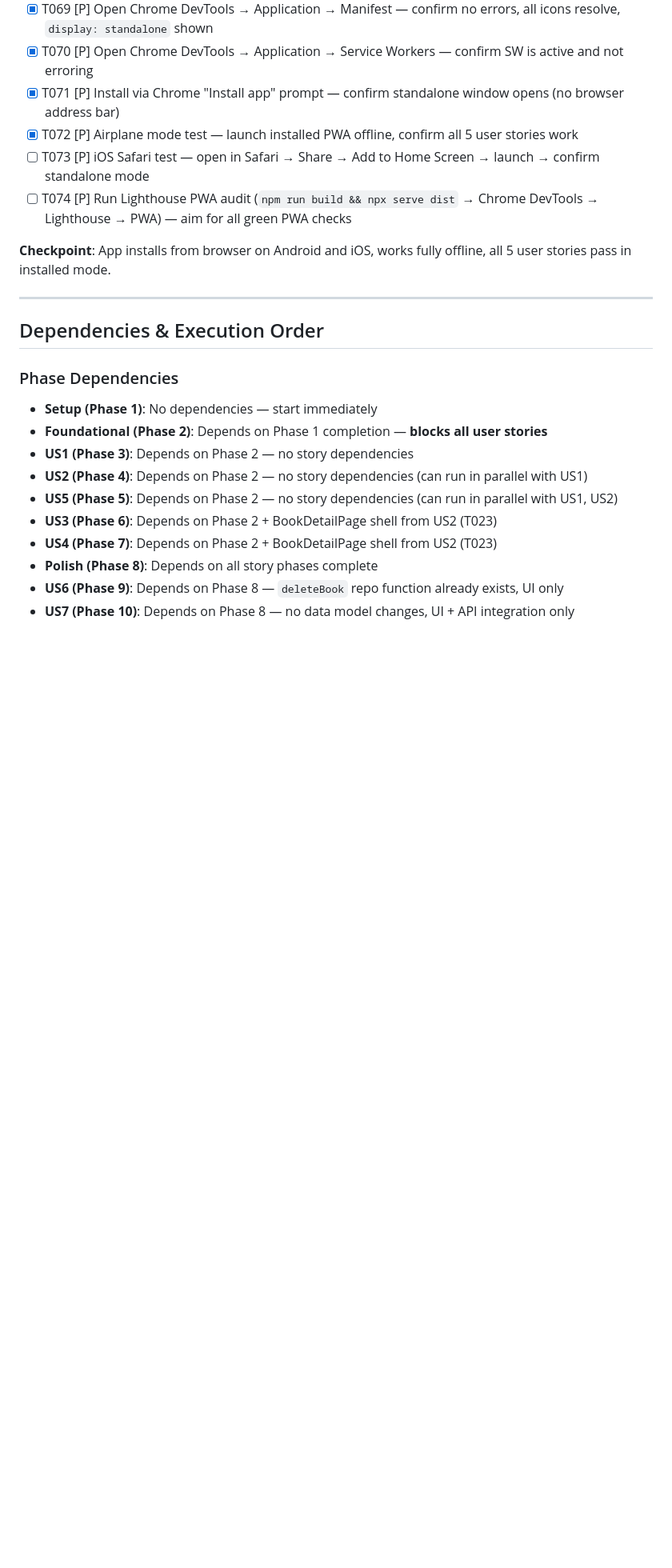
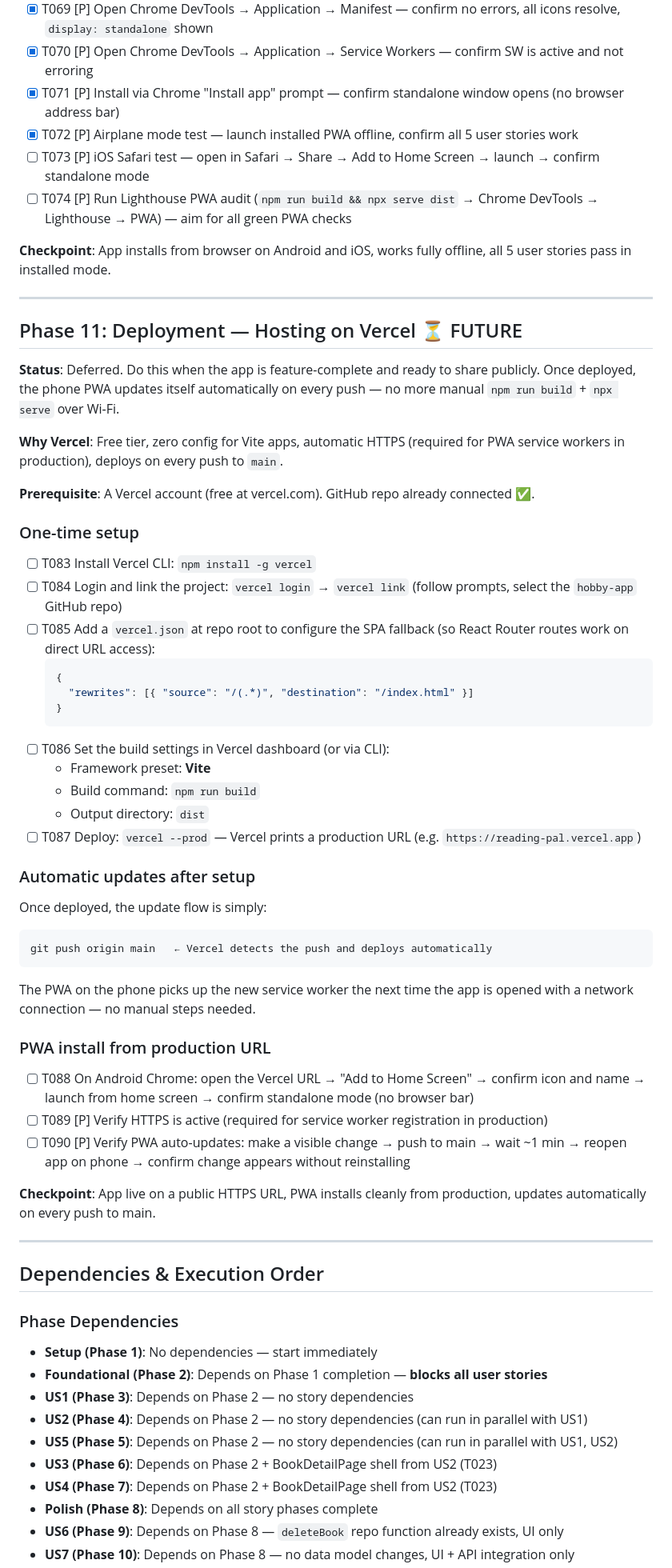
Before and after one commit to wgomezgdev/hobby-app, a Markdown page: specs/002-reading-pal-app/tasks.md, the part around one of its changes. Shown at 80% size. Drawn GitHub-style; blank space fills up the shorter version.

Commit message:
docs: add Phase 11 Vercel deployment plan to tasks

````diff
--- a/specs/002-reading-pal-app/tasks.md
+++ b/specs/002-reading-pal-app/tasks.md
@@ -366,6 +366,58 @@ confirm all 5 user stories still work.
 
 ---
 
+## Phase 11: Deployment — Hosting on Vercel ⏳ FUTURE
+
+**Status**: Deferred. Do this when the app is feature-complete and ready to share publicly.
+Once deployed, the phone PWA updates itself automatically on every push — no more manual
+`npm run build` + `npx serve` over Wi-Fi.
+
+**Why Vercel**: Free tier, zero config for Vite apps, automatic HTTPS (required for PWA
+service workers in production), deploys on every push to `main`.
+
+**Prerequisite**: A Vercel account (free at vercel.com). GitHub repo already connected ✅.
+
+### One-time setup
+
+- [ ] T083 Install Vercel CLI: `npm install -g vercel`
+- [ ] T084 Login and link the project: `vercel login` → `vercel link` (follow prompts, select
+  the `hobby-app` GitHub repo)
+- [ ] T085 Add a `vercel.json` at repo root to configure the SPA fallback (so React Router
+  routes work on direct URL access):
+  ```json
+  {
+    "rewrites": [{ "source": "/(.*)", "destination": "/index.html" }]
+  }
+  ```
+- [ ] T086 Set the build settings in Vercel dashboard (or via CLI):
+  - Framework preset: **Vite**
+  - Build command: `npm run build`
+  - Output directory: `dist`
+- [ ] T087 Deploy: `vercel --prod` — Vercel prints a production URL (e.g.
+  `https://reading-pal.vercel.app`)
+
+### Automatic updates after setup
+
+Once deployed, the update flow is simply:
+```
+git push origin main   ← Vercel detects the push and deploys automatically
+```
+The PWA on the phone picks up the new service worker the next time the app is opened with
+a network connection — no manual steps needed.
+
+### PWA install from production URL
+
+- [ ] T088 On Android Chrome: open the Vercel URL → "Add to Home Screen" → confirm icon and
+  name → launch from home screen → confirm standalone mode (no browser bar)
+- [ ] T089 [P] Verify HTTPS is active (required for service worker registration in production)
+- [ ] T090 [P] Verify PWA auto-updates: make a visible change → push to main → wait ~1 min →
+  reopen app on phone → confirm change appears without reinstalling
+
+**Checkpoint**: App live on a public HTTPS URL, PWA installs cleanly from production,
+updates automatically on every push to main.
+
+---
+
 ## Dependencies & Execution Order
 
 ### Phase Dependencies
````
Also changed, not shown: other parts of specs/002-reading-pal-app/tasks.md (+2 -1 lines).
